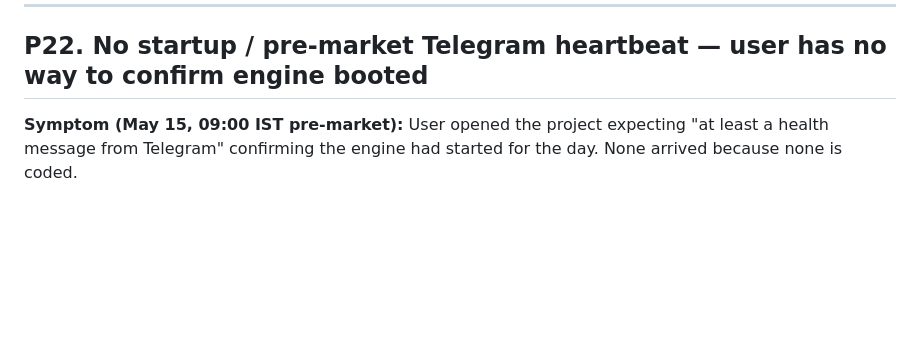
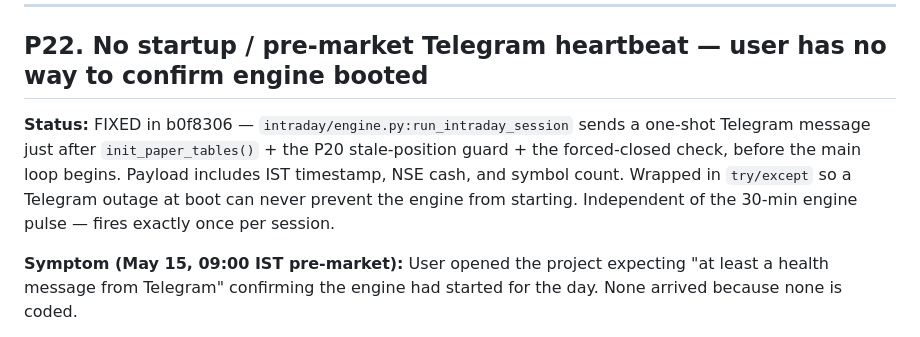
Before and after one commit to aditya2529/AI-Stock-Market-Analyzer, a Markdown page: PENDING_AUDIT_FIXES.md, the part around the change. Rendered like a GitHub page; blank space fills up the shorter version.

Commit message:
audit-fix: P22 — mark FIXED in PENDING_AUDIT_FIXES (b0f8306)
Co-Authored-By: Claude Opus 4.7 (1M context) <noreply@anthropic.com>

```diff
--- a/PENDING_AUDIT_FIXES.md
+++ b/PENDING_AUDIT_FIXES.md
@@ -892,6 +892,8 @@ cycle should equal `nse_initial_cash + sum(net_pnl)` to the rupee.
 
 ## P22. No startup / pre-market Telegram heartbeat — user has no way to confirm engine booted
 
+**Status:** FIXED in b0f8306 — `intraday/engine.py:run_intraday_session` sends a one-shot Telegram message just after `init_paper_tables()` + the P20 stale-position guard + the forced-closed check, before the main loop begins. Payload includes IST timestamp, NSE cash, and symbol count. Wrapped in `try/except` so a Telegram outage at boot can never prevent the engine from starting. Independent of the 30-min engine pulse — fires exactly once per session.
+
 **Symptom (May 15, 09:00 IST pre-market):** User opened the project
 expecting "at least a health message from Telegram" confirming the
 engine had started for the day. None arrived because none is coded.
```
